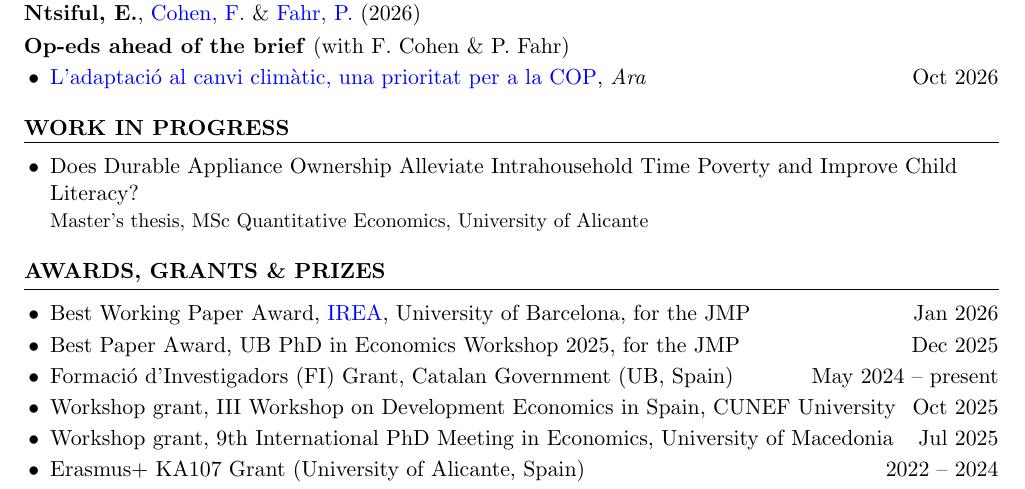
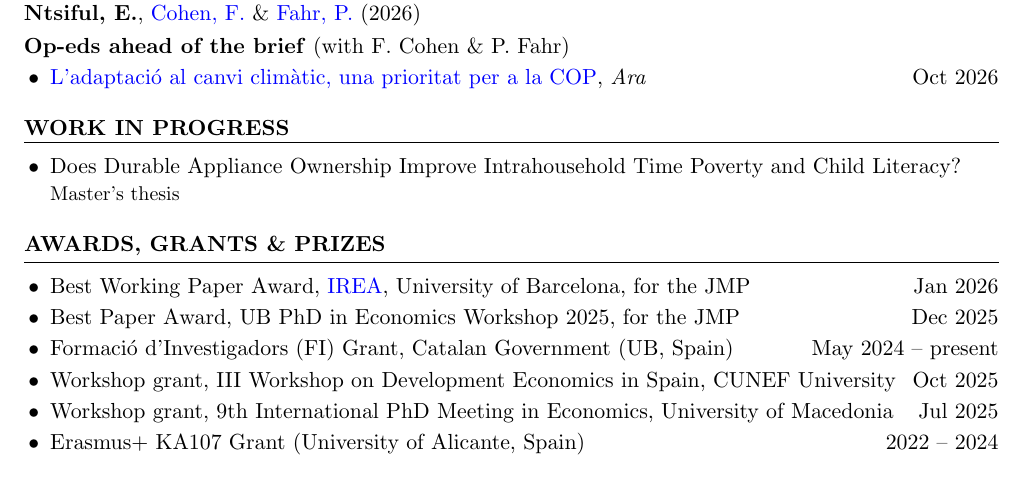
Before and after one commit to ntsifulenoch/ntsifulenoch.github.io, a LaTeX CV (resume_ntsiful.tex): part of page 2 of 3, cut so that both start at the same text. Compiled offline with pdfLaTeX.

Commit message:
CV: work-in-progress title and note as on the website
Co-Authored-By: Claude Opus 5.5 <noreply@anthropic.com>

```diff
--- a/resume_ntsiful.tex
+++ b/resume_ntsiful.tex
@@ -138,8 +138,8 @@ Highlight, \textit{Les Cahiers de l'Environnement}, No. 4, Special Edition: COP
 \begin{rSection}{Work in Progress}
 \raggedright
 \begin{itemize}
-\item Does Durable Appliance Ownership Alleviate Intrahousehold Time Poverty and Improve Child Literacy?\\
-{\small Master's thesis, MSc Quantitative Economics, University of Alicante}
+\item Does Durable Appliance Ownership Improve Intrahousehold Time Poverty and Child Literacy?\\
+{\small Master's thesis}
 % The others, commented out at Enoch's request (26 Oct 2026):
 %\item Dwelling Type, Shared Amenities, and Neighbourhood Conflict
 %\item ICT Goods Trade, Environmental Degradation, Dematerialization and Efficiency Gains
```
